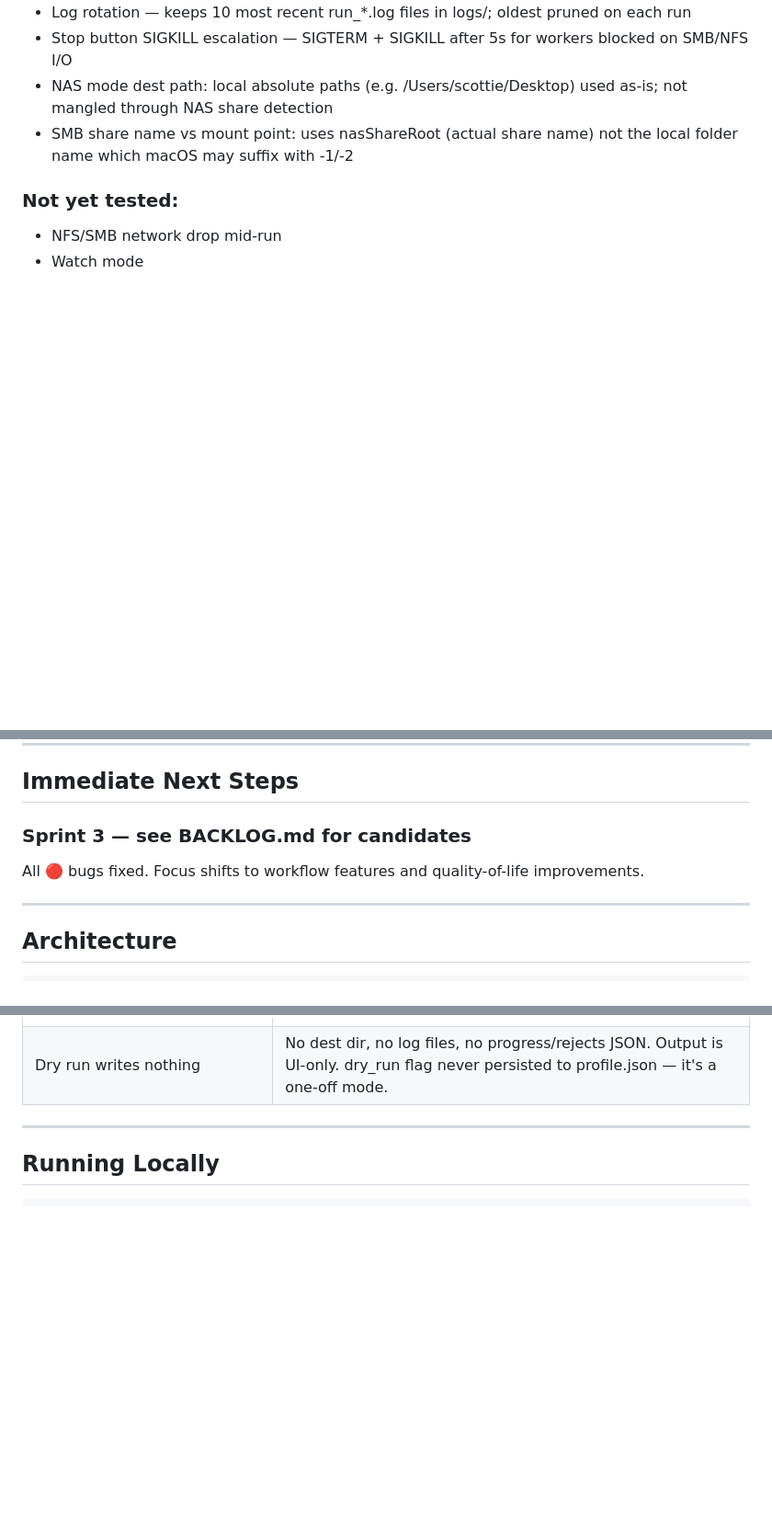
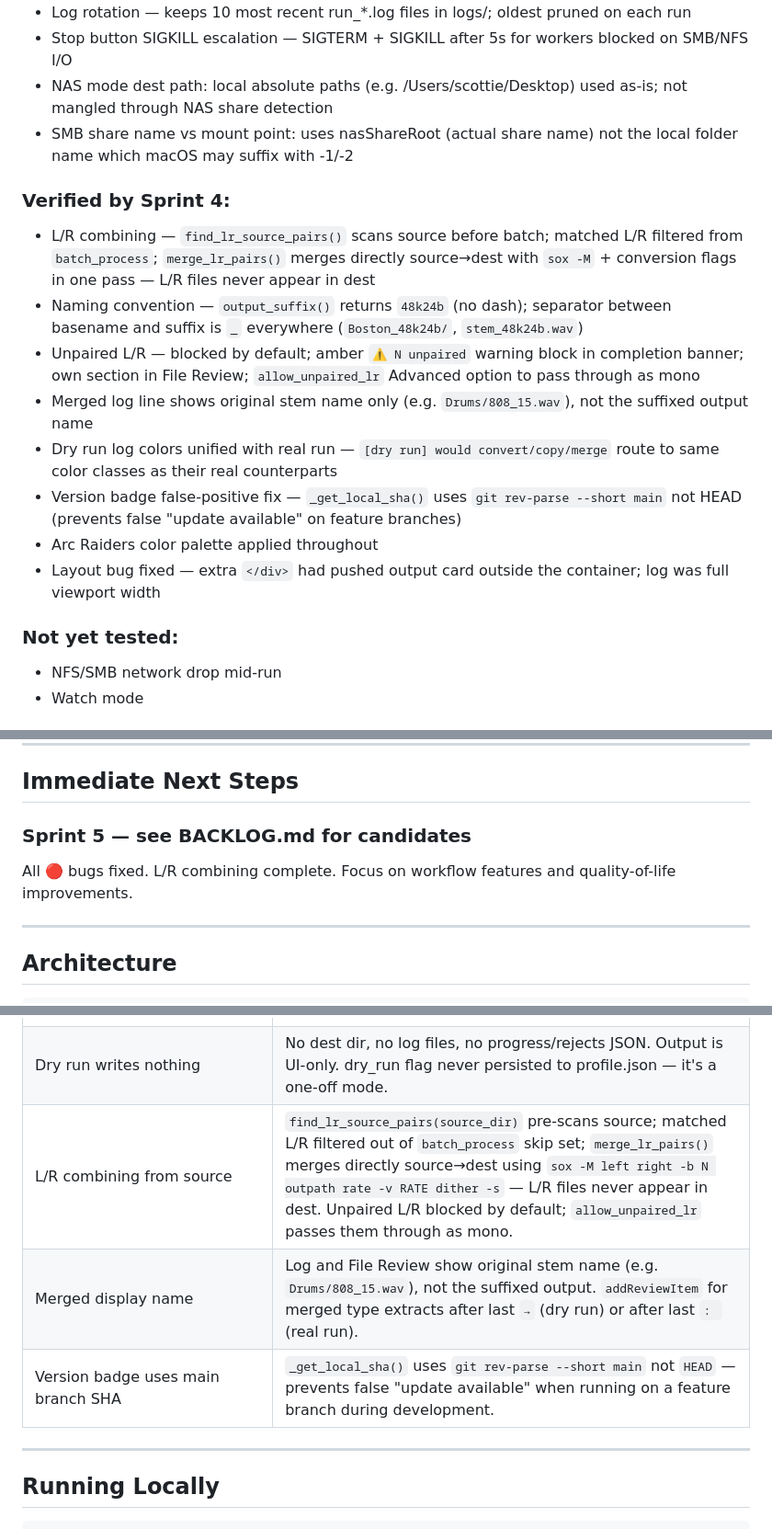
Before and after one commit to scottie8392/ghost-processing, a Markdown page: CLAUDE.md, 3 parts joined by grey strips. Shown at 92% size. GitHub-like rendering; blank space fills up the shorter version.

Commit message:
Docs: update CLAUDE.md and BACKLOG for Sprint 4 completion
Co-Authored-By: Claude Sonnet 4.6 <noreply@anthropic.com>

```diff
--- a/CLAUDE.md
+++ b/CLAUDE.md
@@ -76,6 +76,16 @@ The app is **feature-complete and working**. Core pipeline verified by real test
 - NAS mode dest path: local absolute paths (e.g. /Users/scottie/Desktop) used as-is; not mangled through NAS share detection
 - SMB share name vs mount point: uses nasShareRoot (actual share name) not the local folder name which macOS may suffix with -1/-2
 
+### Verified by Sprint 4:
+- L/R combining — `find_lr_source_pairs()` scans source before batch; matched L/R filtered from `batch_process`; `merge_lr_pairs()` merges directly source→dest with `sox -M` + conversion flags in one pass — L/R files never appear in dest
+- Naming convention — `output_suffix()` returns `48k24b` (no dash); separator between basename and suffix is `_` everywhere (`Boston_48k24b/`, `stem_48k24b.wav`)
+- Unpaired L/R — blocked by default; amber `⚠ N unpaired` warning block in completion banner; own section in File Review; `allow_unpaired_lr` Advanced option to pass through as mono
+- Merged log line shows original stem name only (e.g. `Drums/808_15.wav`), not the suffixed output name
+- Dry run log colors unified with real run — `[dry run] would convert/copy/merge` route to same color classes as their real counterparts
+- Version badge false-positive fix — `_get_local_sha()` uses `git rev-parse --short main` not HEAD (prevents false "update available" on feature branches)
+- Arc Raiders color palette applied throughout
+- Layout bug fixed — extra `</div>` had pushed output card outside the container; log was full viewport width
+
 ### Not yet tested:
 - NFS/SMB network drop mid-run
 - Watch mode
@@ -92,8 +102,8 @@ The app is **feature-complete and working**. Core pipeline verified by real test
 
 ## Immediate Next Steps
 
-### Sprint 3 — see BACKLOG.md for candidates
-All 🔴 bugs fixed. Focus shifts to workflow features and quality-of-life improvements.
+### Sprint 5 — see BACKLOG.md for candidates
+All 🔴 bugs fixed. L/R combining complete. Focus on workflow features and quality-of-life improvements.
 
 ---
 
@@ -206,6 +216,9 @@ Per file in `process_file()`:
 | "Done:" line as authoritative count | app.py incremental line-parse counts can be wrong when parallel workers write simultaneously. `process_audio.py` batch_process counts from return values and emits a final "Done:" summary — app.py parses this as the definitive numbers for the banner. |
 | `process_file` returns "skipped" string | Distinct from None (rejected) so batch_process can count skipped files separately. Previously both returned None → skipped files inflated the silent count. |
 | Dry run writes nothing | No dest dir, no log files, no progress/rejects JSON. Output is UI-only. dry_run flag never persisted to profile.json — it's a one-off mode. |
+| L/R combining from source | `find_lr_source_pairs(source_dir)` pre-scans source; matched L/R filtered out of `batch_process` skip set; `merge_lr_pairs()` merges directly source→dest using `sox -M left right -b N outpath rate -v RATE dither -s` — L/R files never appear in dest. Unpaired L/R blocked by default; `allow_unpaired_lr` passes them through as mono. |
+| Merged display name | Log and File Review show original stem name (e.g. `Drums/808_15.wav`), not the suffixed output. `addReviewItem` for merged type extracts after last `→` (dry run) or after last `: ` (real run). |
+| Version badge uses main branch SHA | `_get_local_sha()` uses `git rev-parse --short main` not `HEAD` — prevents false "update available" when running on a feature branch during development. |
 
 ---
 
```
Also changed, not shown: other parts of CLAUDE.md (+4 -4 lines), BACKLOG.md (+1 -1 lines).
